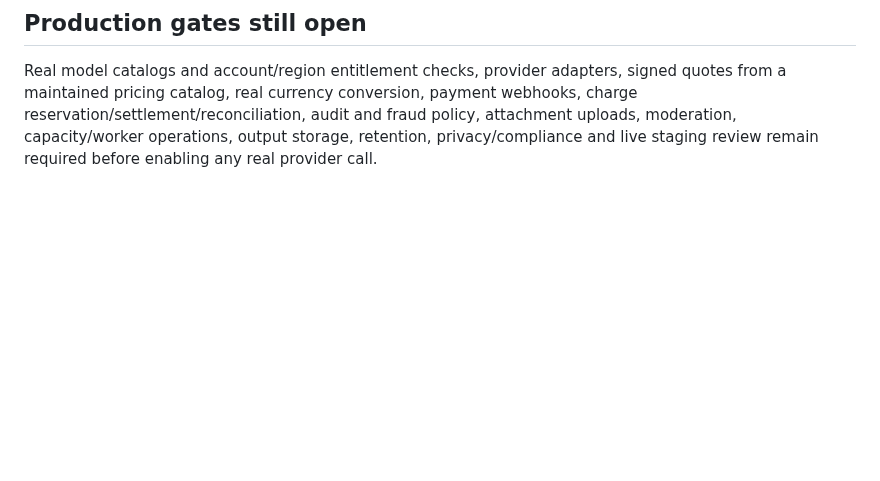
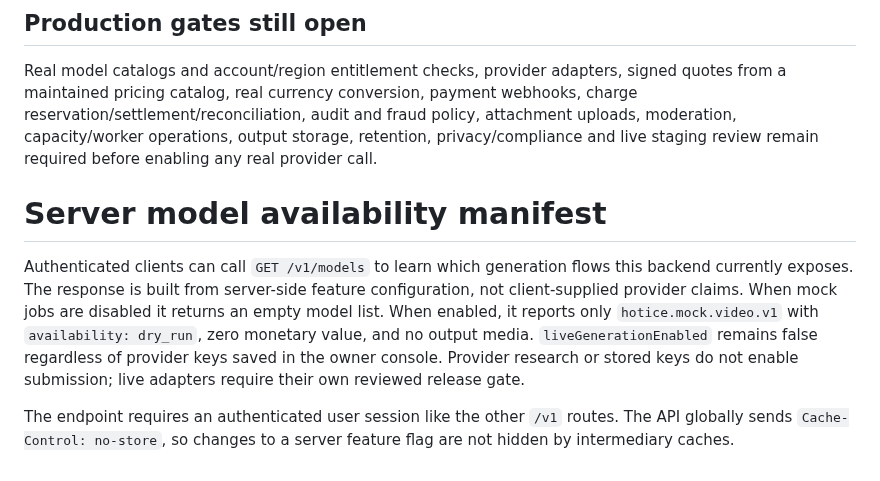
Before and after one commit to manbir6-ux/HOTICE, a Markdown page: backend/DRY_RUN_JOBS.md, the part around the change. Rendered like a GitHub page; blank space fills up the shorter version.

Commit message:
feat(api): expose authenticated dry-run model catalog

```diff
--- a/backend/DRY_RUN_JOBS.md
+++ b/backend/DRY_RUN_JOBS.md
@@ -39,3 +39,17 @@ The mock worker is CLI-only and uses a singleton database lock. Run it once per
 ## Production gates still open
 
 Real model catalogs and account/region entitlement checks, provider adapters, signed quotes from a maintained pricing catalog, real currency conversion, payment webhooks, charge reservation/settlement/reconciliation, audit and fraud policy, attachment uploads, moderation, capacity/worker operations, output storage, retention, privacy/compliance and live staging review remain required before enabling any real provider call.
+# Server model availability manifest
+
+Authenticated clients can call `GET /v1/models` to learn which generation
+flows this backend currently exposes. The response is built from server-side
+feature configuration, not client-supplied provider claims. When mock jobs
+are disabled it returns an empty model list. When enabled, it reports only
+`hotice.mock.video.v1` with `availability: dry_run`, zero monetary value, and
+no output media. `liveGenerationEnabled` remains false regardless of provider
+keys saved in the owner console. Provider research or stored keys do not enable
+submission; live adapters require their own reviewed release gate.
+
+The endpoint requires an authenticated user session like the other `/v1`
+routes. The API globally sends `Cache-Control: no-store`, so changes to a
+server feature flag are not hidden by intermediary caches.
```
